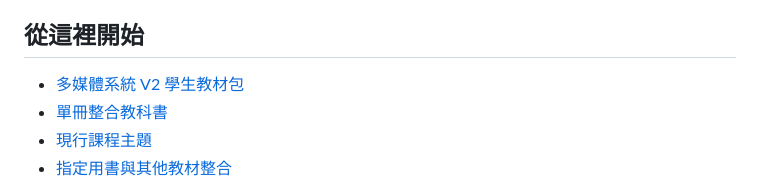
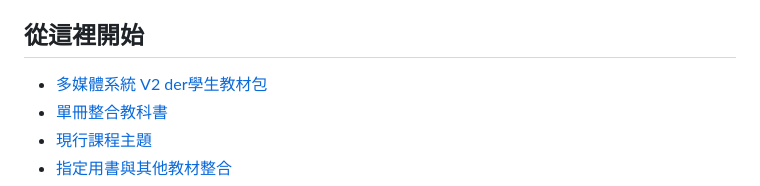
Before and after one commit to willismax/MediaSystem-Python-Course, a Markdown page: README.md, the part around the change. GitHub-like rendering.

Commit message:
教學示範加一個der看版控

```diff
--- a/README.md
+++ b/README.md
@@ -4,7 +4,7 @@
 
 ## 從這裡開始
 
-- [多媒體系統 V2 學生教材包](course-115-v2/README.md)
+- [多媒體系統 V2 der學生教材包](course-115-v2/README.md)
 - [單冊整合教科書](course-115-v2/textbook/MULTIMEDIA_SYSTEMS_V2.md)
 - [現行課程主題](course-115-v2/CURRENT_COURSE_TOPICS.md)
 - [指定用書與其他教材整合](course-115-v2/TEXTBOOK_INTEGRATION_MAP.md)
```
